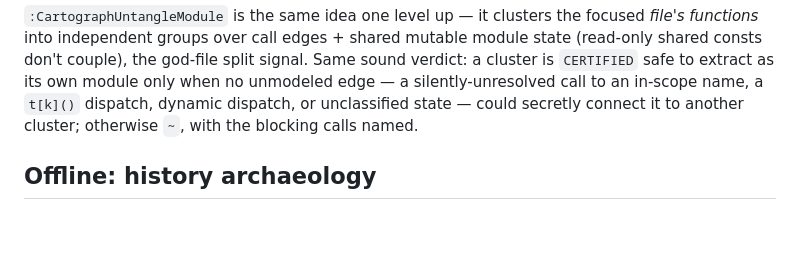
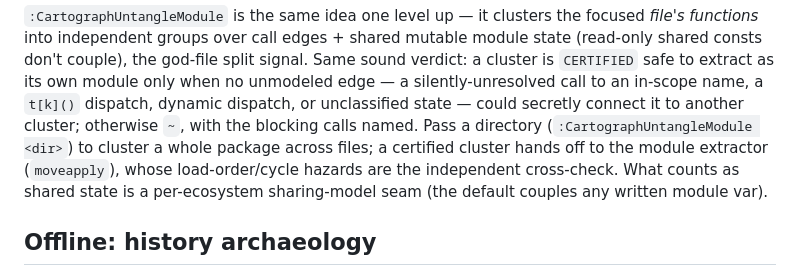
Before and after one commit to t0suj4/cartograph.nvim, a Markdown page: README.md, the part around the change. Rendered like a GitHub page; blank space fills up the shorter version.

Commit message:
docs: note the directory scope + sharing-model seam for :CartographUntangleModule
Cluster a whole package across files; certified clusters hand off to the module
extractor; shared-state is a per-ecosystem seam (default couples written vars).

Co-Authored-By: Claude Fable 5 <noreply@anthropic.com>

```diff
--- a/README.md
+++ b/README.md
@@ -871,7 +871,11 @@ signal. Same sound verdict: a cluster is `CERTIFIED` safe to extract as its own
 module only when no unmodeled edge — a silently-unresolved call to an in-scope
 name, a `t[k]()` dispatch, dynamic dispatch, or unclassified state — could
 secretly connect it to another cluster; otherwise `~`, with the blocking calls
-named.
+named. Pass a directory (`:CartographUntangleModule <dir>`) to cluster a whole
+package across files; a certified cluster hands off to the module extractor
+(`moveapply`), whose load-order/cycle hazards are the independent cross-check.
+What counts as shared state is a per-ecosystem sharing-model seam (the default
+couples any written module var).
 
 ## Offline: history archaeology
 
```
